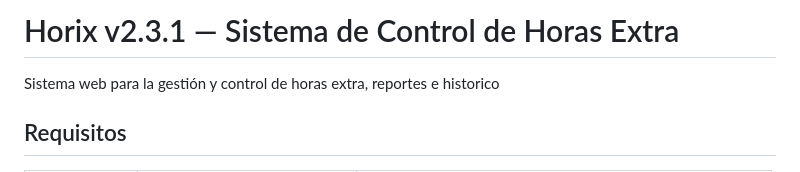
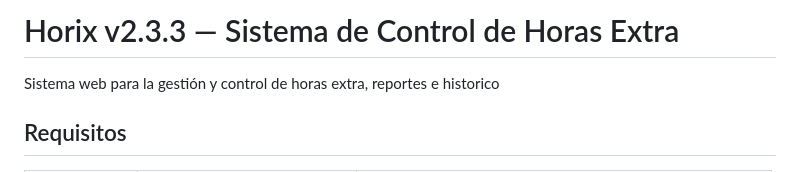
Before and after one commit to Kernel-Panic92/Horix, a Markdown page: README.md, the part around the change. Rendered like a GitHub page.

Commit message:
Update version number to v2.3.3 in README

```diff
--- a/README.md
+++ b/README.md
@@ -1,4 +1,4 @@
-# Horix v2.3.1 — Sistema de Control de Horas Extra
+# Horix v2.3.3 — Sistema de Control de Horas Extra
 
 Sistema web para la gestión y control de horas extra, reportes e historico
 
```
